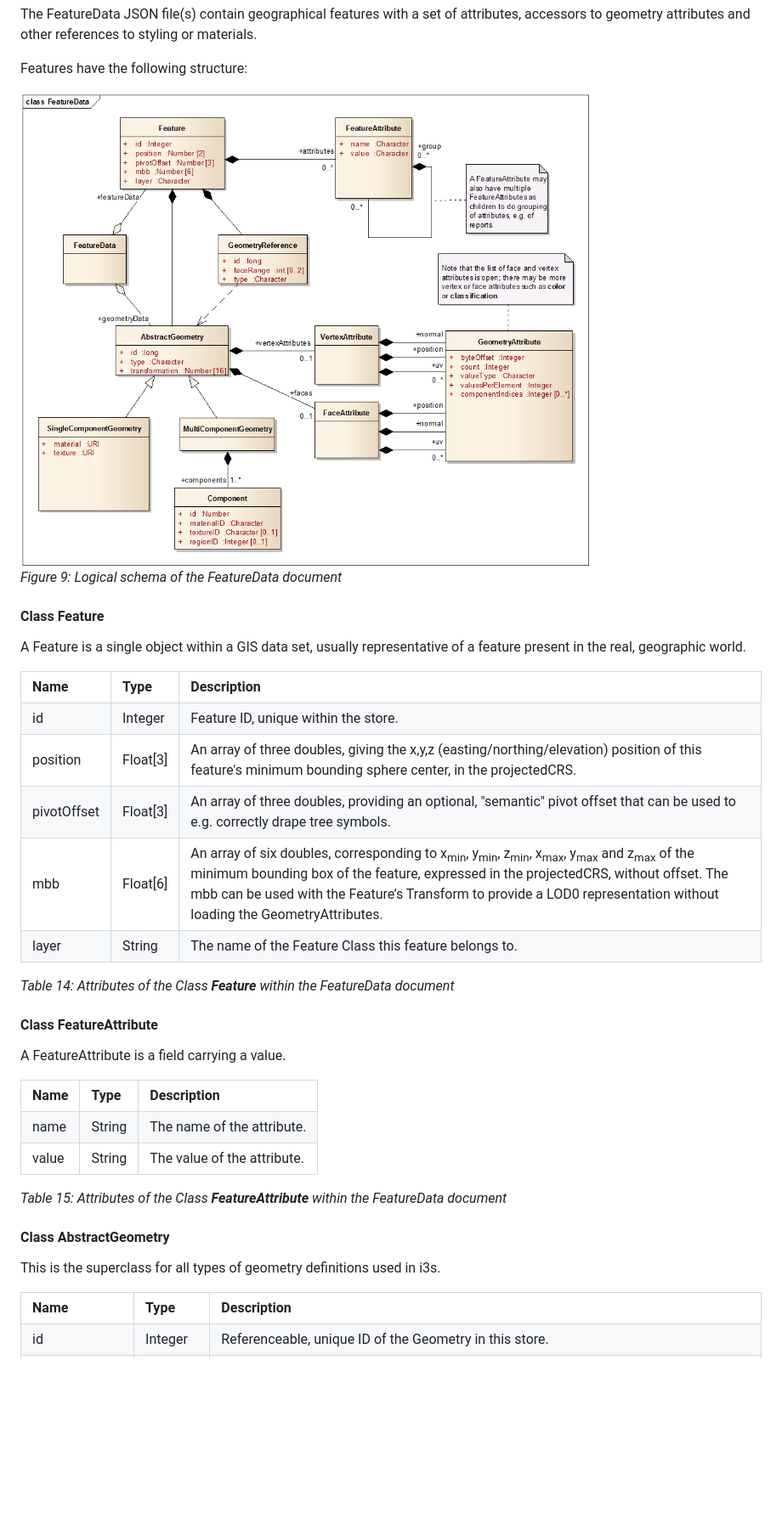
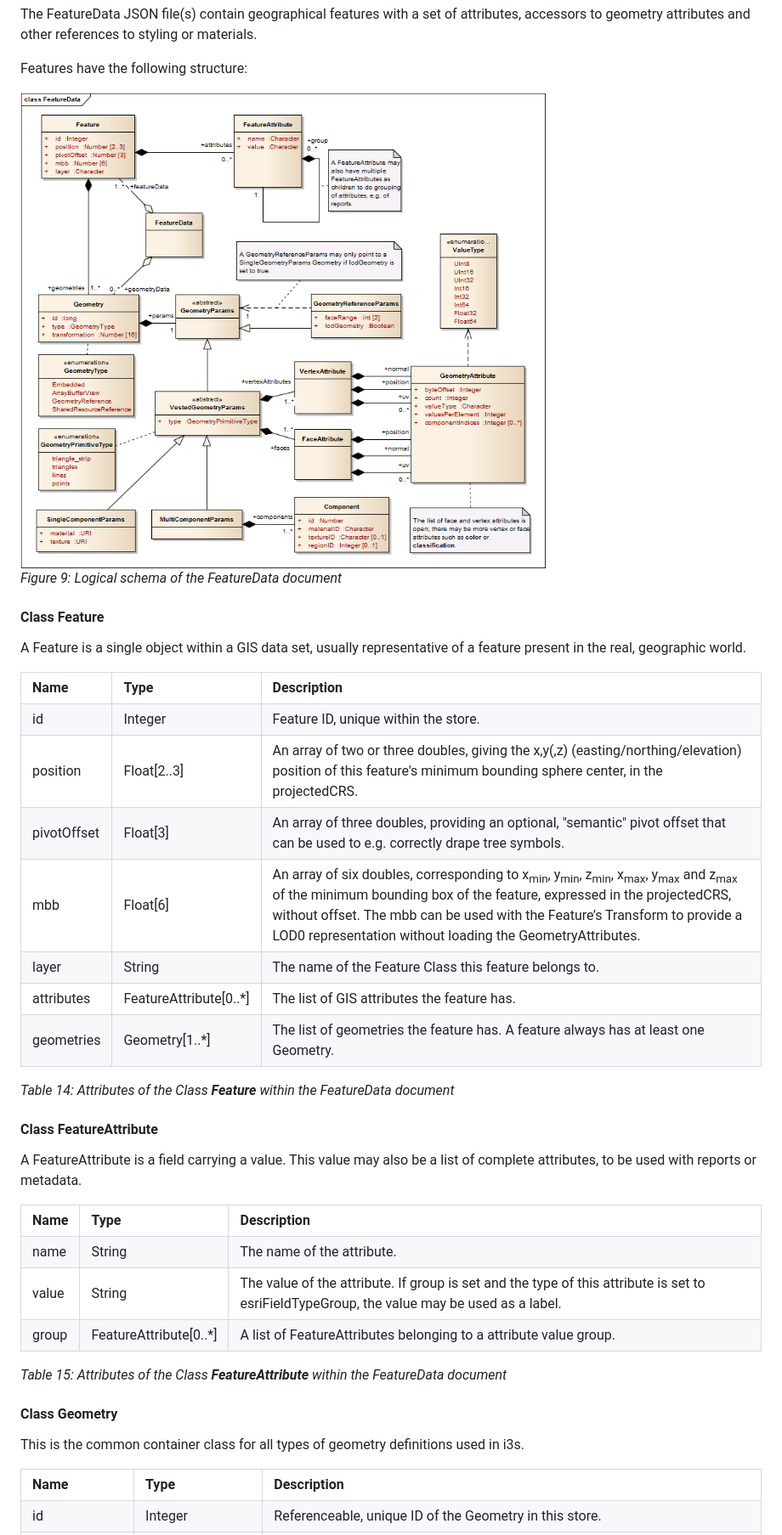
Before and after one commit to Esri/i3s-spec, a Markdown page: format/Indexed 3d Scene Format Specification.md, the part around one of its changes. Shown at 85% size. GitHub-like rendering; pictures changed too: format/images/figure-09.png; blank space fills up the shorter version.

Commit message:
Updated FeatureData specification in format/Indexed 3d Scene Format Specification.md and in rules for features-meshes

```diff
--- a/format/Indexed 3d Scene Format Specification.md
+++ b/format/Indexed 3d Scene Format Specification.md
@@ -999,8 +999,8 @@ representative of a feature present in the real, geographic world.
 	</tr>
 	<tr>
 		<td>position</td>
-		<td>Float[3]</td>
-		<td>An array of three doubles, giving the x,y,z (easting/northing/elevation) position of this feature's minimum bounding sphere center, in the projectedCRS.</td>
+		<td>Float[2..3]</td>
+		<td>An array of two or three doubles, giving the x,y(,z) (easting/northing/elevation) position of this feature's minimum bounding sphere center, in the projectedCRS.</td>
 	</tr>
 	<tr>
 		<td>pivotOffset</td>
@@ -1017,13 +1017,23 @@ representative of a feature present in the real, geographic world.
 		<td>String</td>
 		<td>The name of the Feature Class this feature belongs to.</td>
 	</tr>
+	<tr>
+		<td>attributes</td>
+		<td>FeatureAttribute[0..*]</td>
+		<td>The list of GIS attributes the feature has.</td>
+	</tr>
+	<tr>
+		<td>geometries</td>
+		<td>Geometry[1..*]</td>
+		<td>The list of geometries the feature has. A feature always has at least one Geometry.</td>
+	</tr>
 </table>
 
 <p><em>Table 14: Attributes of the Class <strong>Feature</strong> within the FeatureData document</em></p>
 
 <h4>Class FeatureAttribute</h4>
 
-<p>A FeatureAttribute is a field carrying a value.</p>
+<p>A FeatureAttribute is a field carrying a value. This value may also be a list of complete attributes, to be used with reports or metadata.</p>
 
 <table>
 	<tr>
@@ -1039,15 +1049,20 @@ representative of a feature present in the real, geographic world.
 	<tr>
 		<td>value</td>
 		<td>String</td>
-		<td>The value of the attribute.</td>
+		<td>The value of the attribute. If group is set and the type of this attribute is set to esriFieldTypeGroup, the value may be used as a label.</td>
+	</tr>
+	<tr>
+		<td>group</td>
+		<td>FeatureAttribute[0..*]</td>
+		<td>A list of FeatureAttributes belonging to a attribute value group.</td>
 	</tr>
 </table>
 
 <p><em>Table 15: Attributes of the Class <strong>FeatureAttribute</strong> within the FeatureData document</em></p>
 
-<h4>Class AbstractGeometry</h4>
-
-<p>This is the superclass for all types of geometry definitions used in i3s.</p>
+<h4>Class Geometry</h4>
+
+<p>This is the common container class for all types of geometry definitions used in i3s.</p>
 
 <table>
 	<tr>
```
Also changed, not shown: other parts of format/Indexed 3d Scene Format Specification.md (+99 -17 lines), 2 other files.
